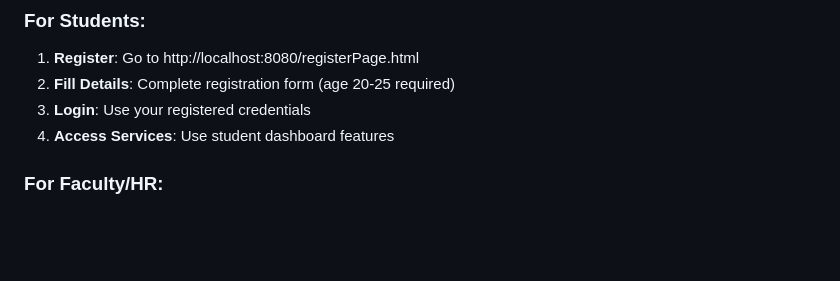
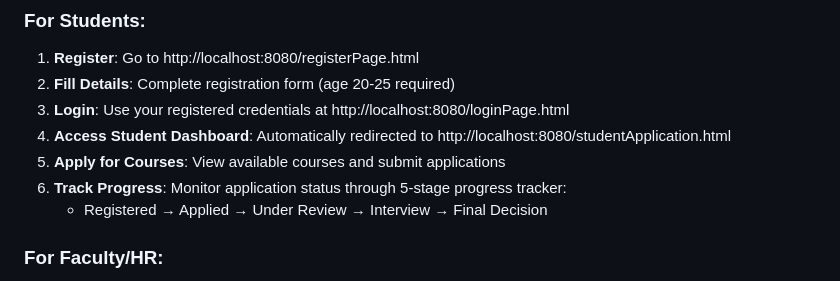
Before and after one commit to sathiyan-sk/Pro-1, a Markdown page: README.md, the part around the change. Drawn GitHub-style; blank space fills up the shorter version.

Commit message:
auto-commit for 944c77da-e52e-4d21-ac08-26b32c1a3008

```diff
--- a/README.md
+++ b/README.md
@@ -215,8 +215,11 @@ GET  /api/student/can-apply/{studentId}         # Check if student can apply
 
 1. **Register**: Go to http://localhost:8080/registerPage.html
 2. **Fill Details**: Complete registration form (age 20-25 required)
-3. **Login**: Use your registered credentials
-4. **Access Services**: Use student dashboard features
+3. **Login**: Use your registered credentials at http://localhost:8080/loginPage.html
+4. **Access Student Dashboard**: Automatically redirected to http://localhost:8080/studentApplication.html
+5. **Apply for Courses**: View available courses and submit applications
+6. **Track Progress**: Monitor application status through 5-stage progress tracker:
+   - Registered → Applied → Under Review → Interview → Final Decision
 
 ### **For Faculty/HR:**
 
```
